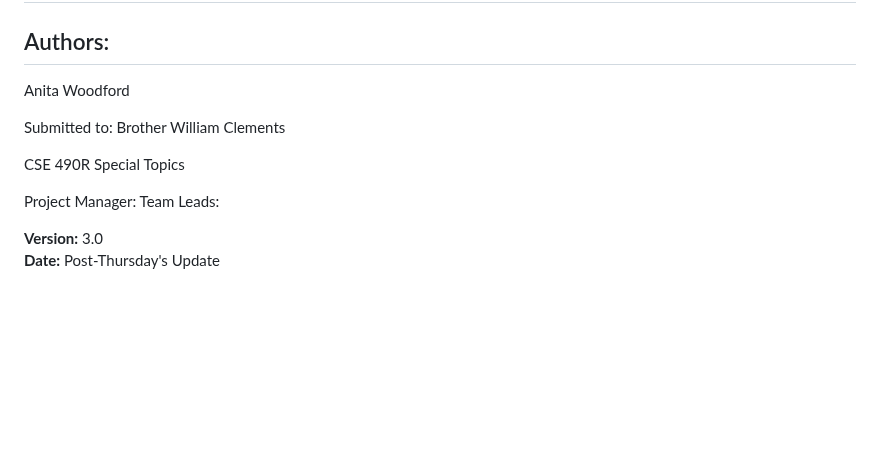
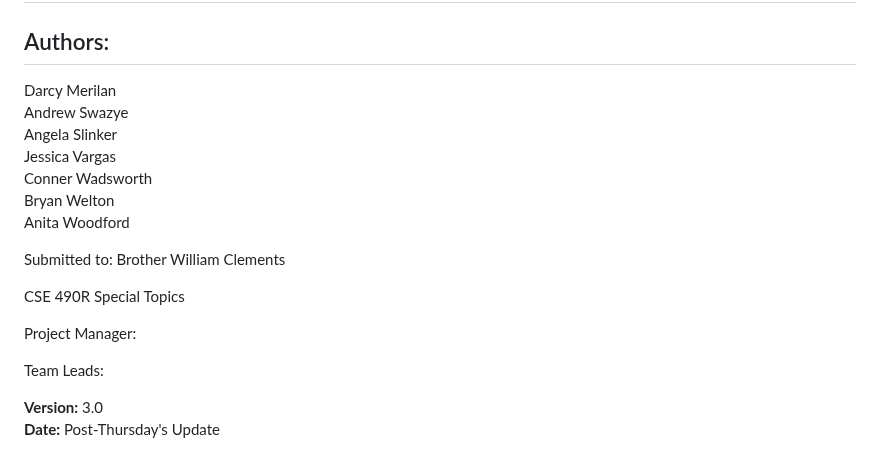
Before and after one commit to byui-cse397/2024WinCSE490PCP, a Markdown page: ProjectManagement/Design/SoftwareDesignDocument.md, the part around the change. GitHub-like rendering; blank space fills up the shorter version.

Commit message:
added authors

```diff
--- a/ProjectManagement/Design/SoftwareDesignDocument.md
+++ b/ProjectManagement/Design/SoftwareDesignDocument.md
@@ -1,13 +1,20 @@
 # Software Design Description
 # Community Board Forum
 ## Authors:
-Anita Woodford
+Darcy Merilan <br>
+Andrew Swazye <br>
+Angela Slinker<br>
+Jessica Vargas<br>
+Conner Wadsworth<br>
+Bryan Welton<br>
+Anita Woodford<br>
 
 Submitted to: Brother William Clements
 
 CSE 490R Special Topics
 
 Project Manager:
+
 Team Leads:
 
 **Version:** 3.0
```
